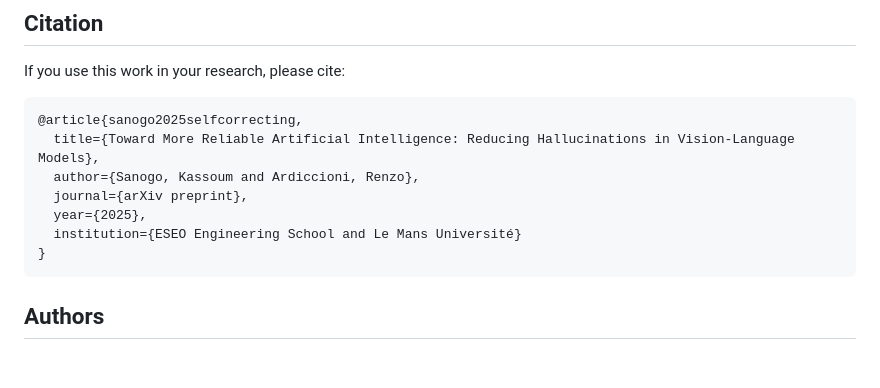
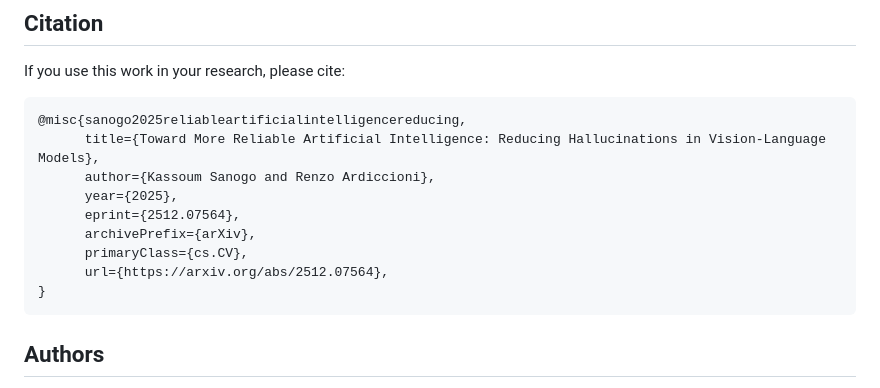
Before and after one commit to kassoumsanogo1/self-correcting-vlm-re-Attention, a Markdown page: README.md, the part around the change. GitHub-like rendering; blank space fills up the shorter version.

Commit message:
update readme including arxiv link

````diff
--- a/README.md
+++ b/README.md
@@ -79,12 +79,14 @@ Our framework operates in three stages:
 If you use this work in your research, please cite:
 
 ```bibtex
-@article{sanogo2025selfcorrecting,
-  title={Toward More Reliable Artificial Intelligence: Reducing Hallucinations in Vision-Language Models},
-  author={Sanogo, Kassoum and Ardiccioni, Renzo},
-  journal={arXiv preprint},
-  year={2025},
-  institution={ESEO Engineering School and Le Mans Université}
+@misc{sanogo2025reliableartificialintelligencereducing,
+      title={Toward More Reliable Artificial Intelligence: Reducing Hallucinations in Vision-Language Models},
+      author={Kassoum Sanogo and Renzo Ardiccioni},
+      year={2025},
+      eprint={2512.07564},
+      archivePrefix={arXiv},
+      primaryClass={cs.CV},
+      url={https://arxiv.org/abs/2512.07564},
 }
 ```
 
````
